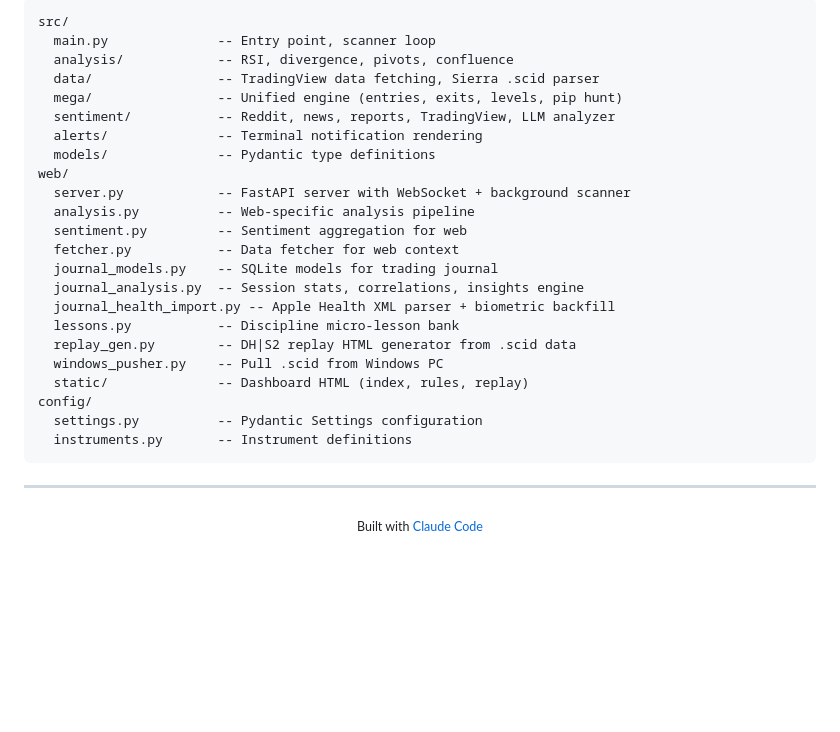
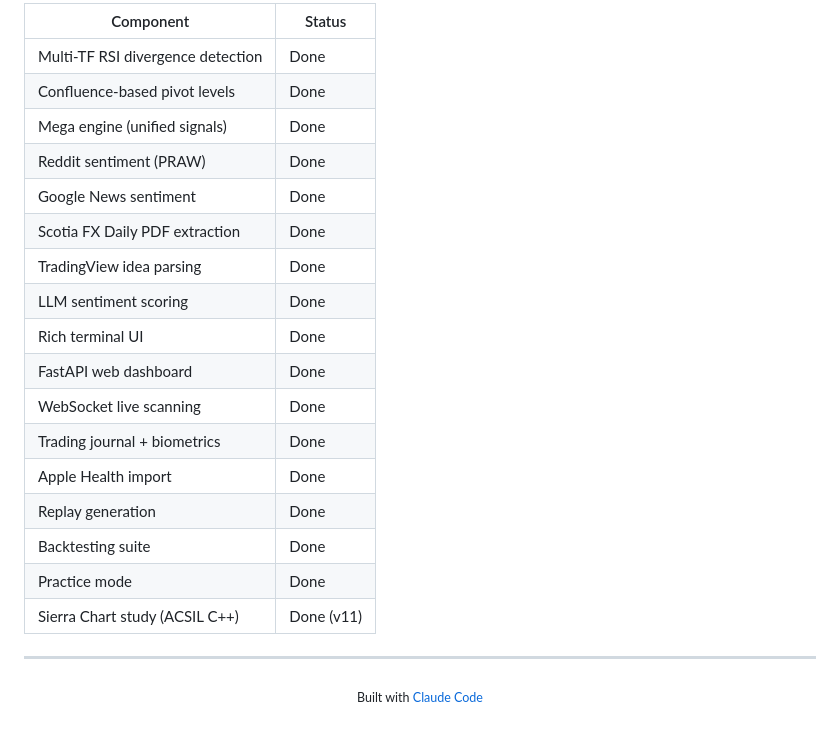
Before and after one commit to sarthakgoel31/trading-monitor, a Markdown page: README.md, the part around one of its changes. Rendered like a GitHub page; blank space fills up the shorter version.

````diff
--- a/README.md
+++ b/README.md
@@ -121,29 +161,23 @@ Sentiment Feeds (Reddit, News, Reports, TV Ideas) --> LLM Analyzer
 
-```
-src/
-  main.py              -- Entry point, scanner loop
-  analysis/            -- RSI, divergence, pivots, confluence
-  data/                -- TradingView data fetching, Sierra .scid parser
-  mega/                -- Unified engine (entries, exits, levels, pip hunt)
-  sentiment/           -- Reddit, news, reports, TradingView, LLM analyzer
-  alerts/              -- Terminal notification rendering
-  models/              -- Pydantic type definitions
-web/
-  server.py            -- FastAPI server with WebSocket + background scanner
-  analysis.py          -- Web-specific analysis pipeline
-  sentiment.py         -- Sentiment aggregation for web
-  fetcher.py           -- Data fetcher for web context
-  journal_models.py    -- SQLite models for trading journal
-  journal_analysis.py  -- Session stats, correlations, insights engine
-  journal_health_import.py -- Apple Health XML parser + biometric backfill
-  lessons.py           -- Discipline micro-lesson bank
-  replay_gen.py        -- DH|S2 replay HTML generator from .scid data
-  windows_pusher.py    -- Pull .scid from Windows PC
-  static/              -- Dashboard HTML (index, rules, replay)
-config/
-  settings.py          -- Pydantic Settings configuration
-  instruments.py       -- Instrument definitions
-```
+| Component | Status |
+|-----------|--------|
+| Multi-TF RSI divergence detection | Done |
+| Confluence-based pivot levels | Done |
+| Mega engine (unified signals) | Done |
+| Reddit sentiment (PRAW) | Done |
+| Google News sentiment | Done |
+| Scotia FX Daily PDF extraction | Done |
+| TradingView idea parsing | Done |
+| LLM sentiment scoring | Done |
+| Rich terminal UI | Done |
+| FastAPI web dashboard | Done |
+| WebSocket live scanning | Done |
+| Trading journal + biometrics | Done |
+| Apple Health import | Done |
+| Replay generation | Done |
+| Backtesting suite | Done |
+| Practice mode | Done |
+| Sierra Chart study (ACSIL C++) | Done (v11) |
 
 ---
 
````
Also changed, not shown: other parts of README.md (+94 -54 lines).
